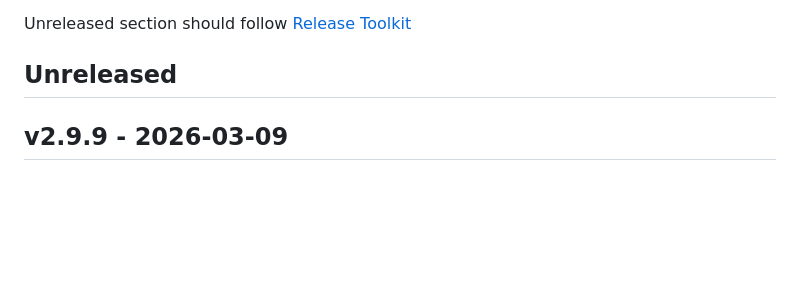
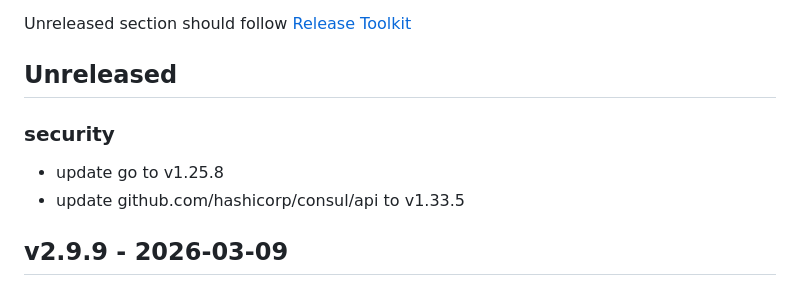
Before and after one commit to newrelic/nri-consul, a Markdown page: CHANGELOG.md, the part around the change. Rendered like a GitHub page; blank space fills up the shorter version.

Commit message:
docs: update changelog for go v1.25.8 security fixes (#140)
* docs: update changelog for go v1.25.8 security fixes

* docs: update changelog for go v1.25.8 security fixes

```diff
--- a/CHANGELOG.md
+++ b/CHANGELOG.md
@@ -7,6 +7,10 @@ and this project adheres to [Semantic Versioning](http://semver.org/).
 
 Unreleased section should follow [Release Toolkit](https://github.com/newrelic/release-toolkit#render-markdown-and-update-markdown)
 ## Unreleased
+
+### security
+- update go to v1.25.8
+- update github.com/hashicorp/consul/api to v1.33.5
 
 ## v2.9.9 - 2026-03-09
 
```
